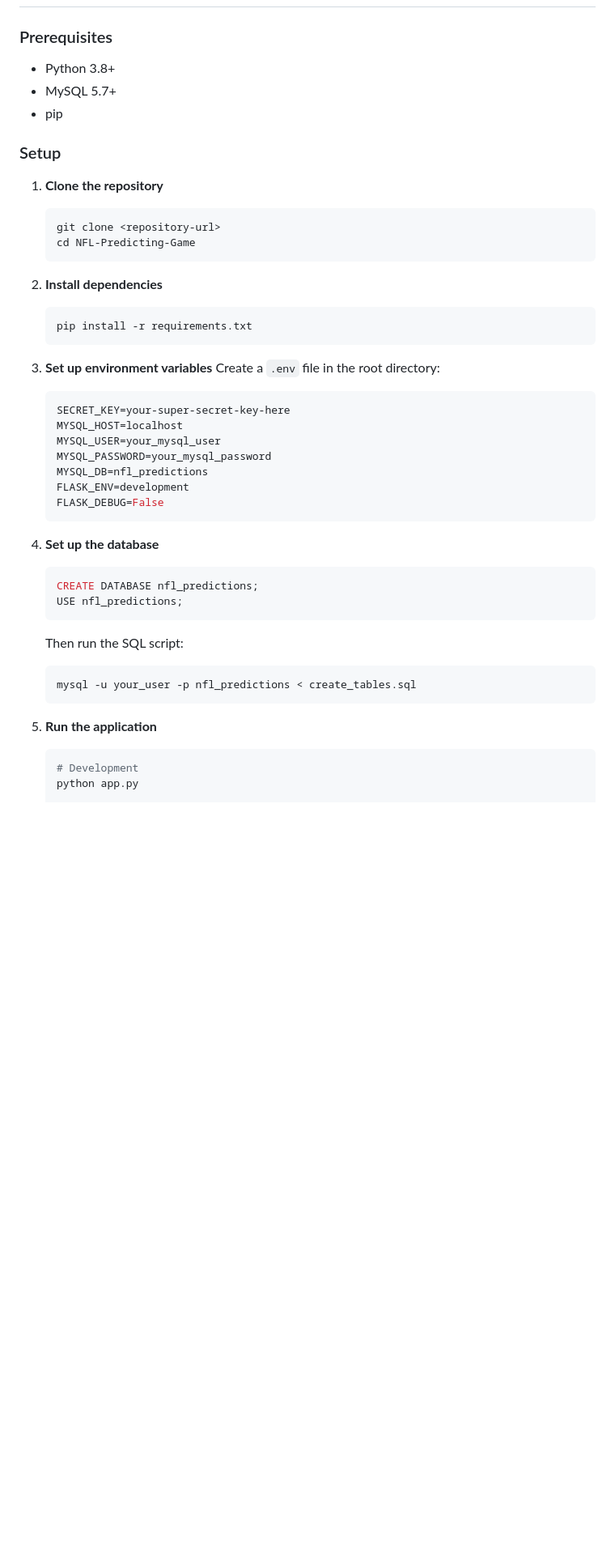
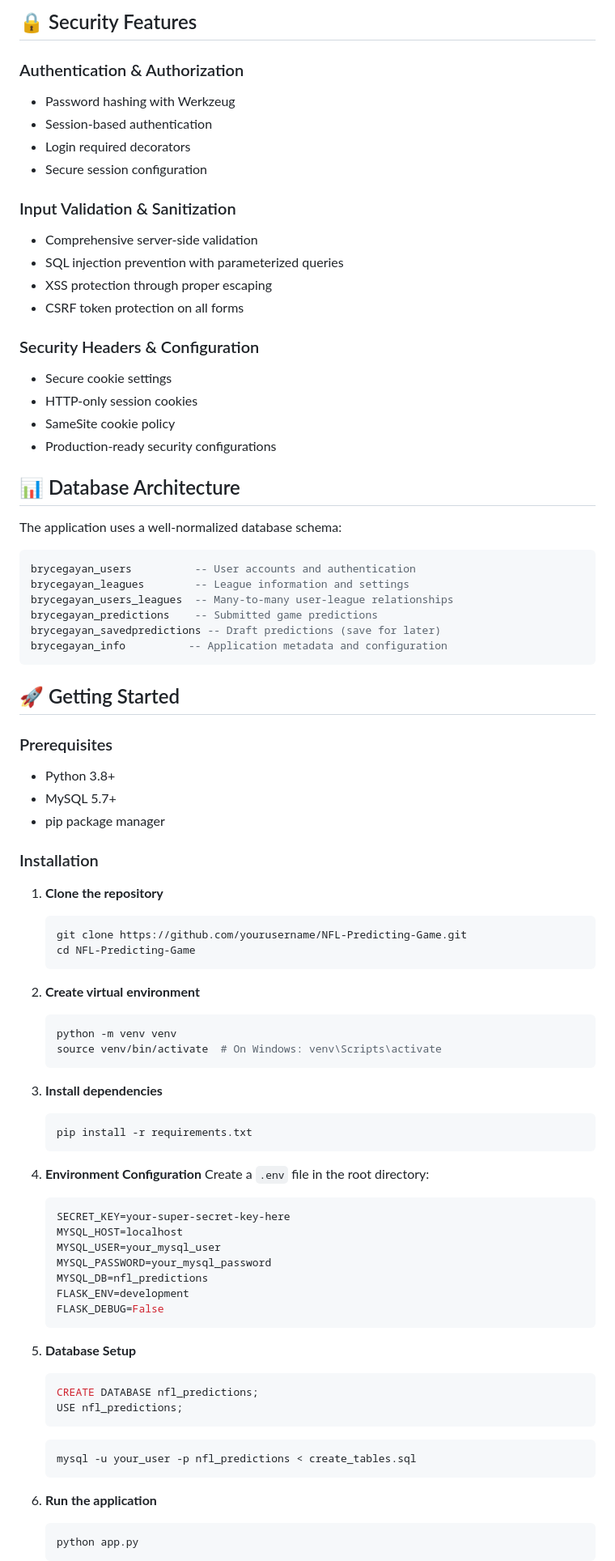
Before and after one commit to BryceG2088/NFL-Predicting-Game, a Markdown page: README.md, the part around the change printed below. Shown: that part at 81% size. Drawn GitHub-style; blank space fills up the shorter version.

````diff
--- a/README.md
+++ b/README.md
@@ -31,23 +60,63 @@ A Flask-based web application for predicting NFL game outcomes and competing in
+## 🔒 Security Features
+
+### Authentication & Authorization
+- Password hashing with Werkzeug
+- Session-based authentication
+- Login required decorators
+- Secure session configuration
+
+### Input Validation & Sanitization
+- Comprehensive server-side validation
+- SQL injection prevention with parameterized queries
+- XSS protection through proper escaping
+- CSRF token protection on all forms
+
+### Security Headers & Configuration
+- Secure cookie settings
+- HTTP-only session cookies
+- SameSite cookie policy
+- Production-ready security configurations
+
+## 📊 Database Architecture
+
+The application uses a well-normalized database schema:
+
+```sql
+brycegayan_users          -- User accounts and authentication
+brycegayan_leagues        -- League information and settings
+brycegayan_users_leagues  -- Many-to-many user-league relationships
+brycegayan_predictions    -- Submitted game predictions
+brycegayan_savedpredictions -- Draft predictions (save for later)
+brycegayan_info          -- Application metadata and configuration
+```
+
+## 🚀 Getting Started
 
 ### Prerequisites
 - Python 3.8+
 - MySQL 5.7+
-- pip
+- pip package manager
 
-### Setup
+### Installation
 
 1. **Clone the repository**
    ```bash
-   git clone <repository-url>
+   git clone https://github.com/yourusername/NFL-Predicting-Game.git
    cd NFL-Predicting-Game
    ```
 
-2. **Install dependencies**
+2. **Create virtual environment**
+   ```bash
+   python -m venv venv
+   source venv/bin/activate  # On Windows: venv\Scripts\activate
+   ```
+
+3. **Install dependencies**
    ```bash
    pip install -r requirements.txt
    ```
 
-3. **Set up environment variables**
+4. **Environment Configuration**
    Create a `.env` file in the root directory:
    ```env
    SECRET_KEY=your-super-secret-key-here
@@ -59,18 +128,17 @@ A Flask-based web application for predicting NFL game outcomes and competing in
    FLASK_DEBUG=False
    ```
 
-4. **Set up the database**
+5. **Database Setup**
    ```sql
    CREATE DATABASE nfl_predictions;
    USE nfl_predictions;
    ```
-   Then run the SQL script:
    ```bash
    mysql -u your_user -p nfl_predictions < create_tables.sql
    ```
 
-5. **Run the application**
+6. **Run the application**
    ```bash
-   # Development
    python app.py
+   ```
 
````
Also changed, not shown: other parts of README.md (+129 -83 lines).
